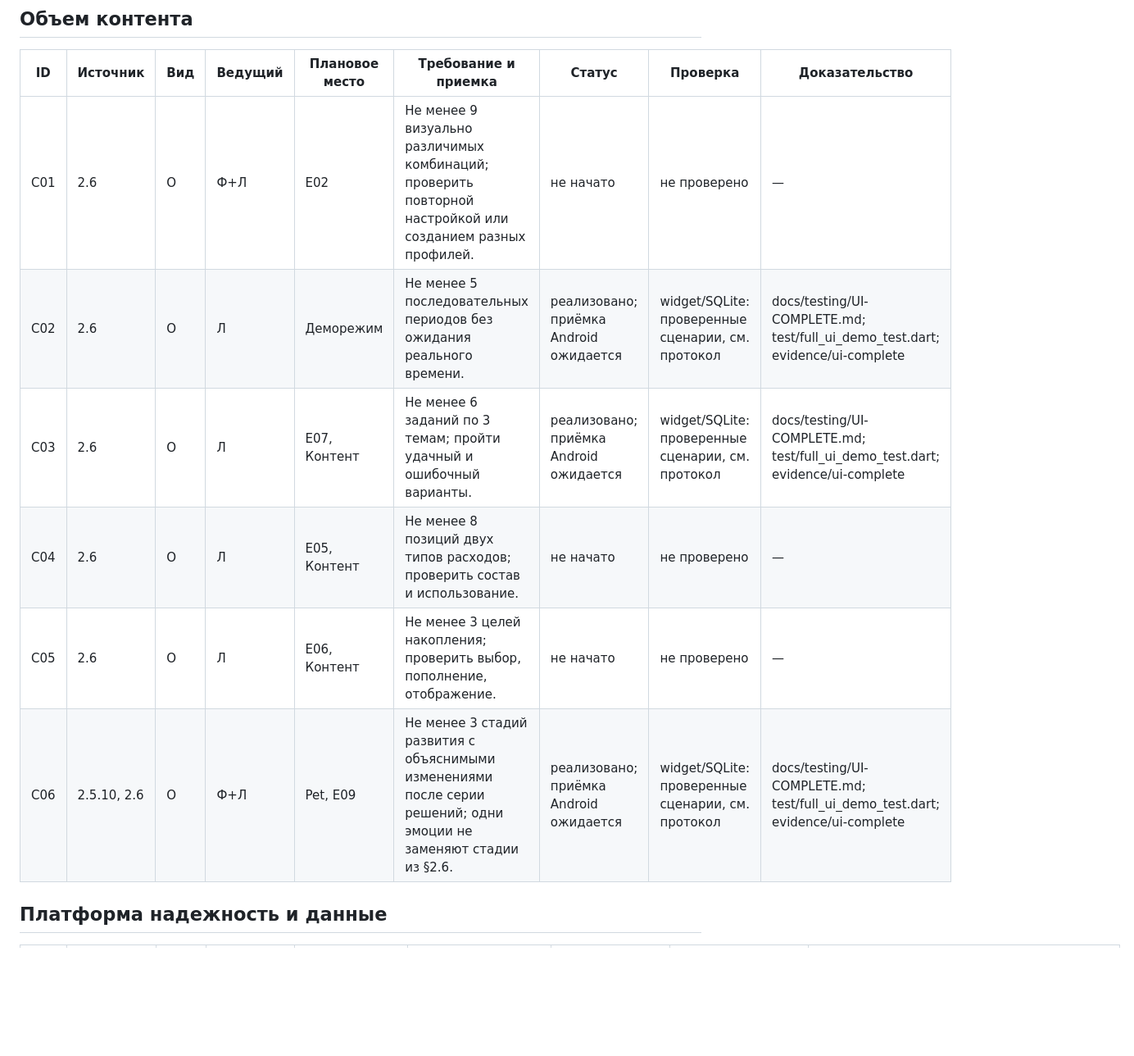
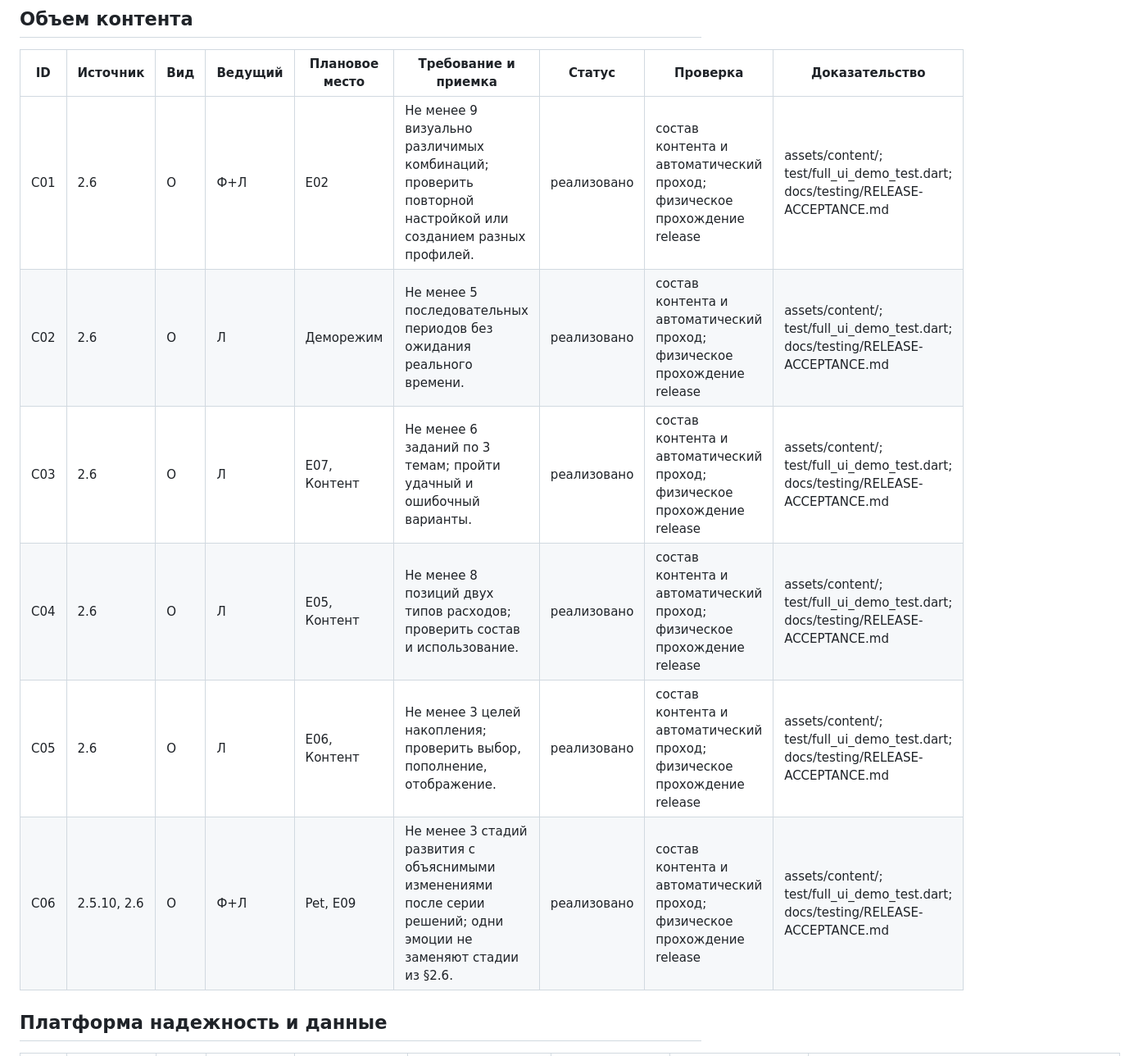
Before and after one commit to glagolller/finni, a Markdown page: docs/start/02-requirements.md, the part around one of its changes. Shown at 82% size. Drawn GitHub-style; blank space fills up the shorter version.

```diff
--- a/docs/start/02-requirements.md
+++ b/docs/start/02-requirements.md
@@ -58,12 +58,12 @@
 
 | ID | Источник | Вид | Ведущий | Плановое место | Требование и приемка | Статус | Проверка | Доказательство |
 | --- | --- | --- | --- | --- | --- | --- | --- | --- |
-| C01 | 2.6 | О | Ф+Л | E02 | Не менее 9 визуально различимых комбинаций; проверить повторной настройкой или созданием разных профилей. | не начато | не проверено | — |
-| C02 | 2.6 | О | Л | Деморежим | Не менее 5 последовательных периодов без ожидания реального времени. | реализовано; приёмка Android ожидается | widget/SQLite: проверенные сценарии, см. протокол | docs/testing/UI-COMPLETE.md; test/full_ui_demo_test.dart; evidence/ui-complete |
-| C03 | 2.6 | О | Л | E07, Контент | Не менее 6 заданий по 3 темам; пройти удачный и ошибочный варианты. | реализовано; приёмка Android ожидается | widget/SQLite: проверенные сценарии, см. протокол | docs/testing/UI-COMPLETE.md; test/full_ui_demo_test.dart; evidence/ui-complete |
-| C04 | 2.6 | О | Л | E05, Контент | Не менее 8 позиций двух типов расходов; проверить состав и использование. | не начато | не проверено | — |
-| C05 | 2.6 | О | Л | E06, Контент | Не менее 3 целей накопления; проверить выбор, пополнение, отображение. | не начато | не проверено | — |
-| C06 | 2.5.10, 2.6 | О | Ф+Л | Pet, E09 | Не менее 3 стадий развития с объяснимыми изменениями после серии решений; одни эмоции не заменяют стадии из §2.6. | реализовано; приёмка Android ожидается | widget/SQLite: проверенные сценарии, см. протокол | docs/testing/UI-COMPLETE.md; test/full_ui_demo_test.dart; evidence/ui-complete |
+| C01 | 2.6 | О | Ф+Л | E02 | Не менее 9 визуально различимых комбинаций; проверить повторной настройкой или созданием разных профилей. | реализовано | состав контента и автоматический проход; физическое прохождение release | assets/content/; test/full_ui_demo_test.dart; docs/testing/RELEASE-ACCEPTANCE.md |
+| C02 | 2.6 | О | Л | Деморежим | Не менее 5 последовательных периодов без ожидания реального времени. | реализовано | состав контента и автоматический проход; физическое прохождение release | assets/content/; test/full_ui_demo_test.dart; docs/testing/RELEASE-ACCEPTANCE.md |
+| C03 | 2.6 | О | Л | E07, Контент | Не менее 6 заданий по 3 темам; пройти удачный и ошибочный варианты. | реализовано | состав контента и автоматический проход; физическое прохождение release | assets/content/; test/full_ui_demo_test.dart; docs/testing/RELEASE-ACCEPTANCE.md |
+| C04 | 2.6 | О | Л | E05, Контент | Не менее 8 позиций двух типов расходов; проверить состав и использование. | реализовано | состав контента и автоматический проход; физическое прохождение release | assets/content/; test/full_ui_demo_test.dart; docs/testing/RELEASE-ACCEPTANCE.md |
+| C05 | 2.6 | О | Л | E06, Контент | Не менее 3 целей накопления; проверить выбор, пополнение, отображение. | реализовано | состав контента и автоматический проход; физическое прохождение release | assets/content/; test/full_ui_demo_test.dart; docs/testing/RELEASE-ACCEPTANCE.md |
+| C06 | 2.5.10, 2.6 | О | Ф+Л | Pet, E09 | Не менее 3 стадий развития с объяснимыми изменениями после серии решений; одни эмоции не заменяют стадии из §2.6. | реализовано | состав контента и автоматический проход; физическое прохождение release | assets/content/; test/full_ui_demo_test.dart; docs/testing/RELEASE-ACCEPTANCE.md |
 
 ## Платформа надежность и данные
 
```
Also changed, not shown: other parts of docs/start/02-requirements.md (+12 -12 lines), delivery/PUBLICATION.md (added, +14 -0 lines).
